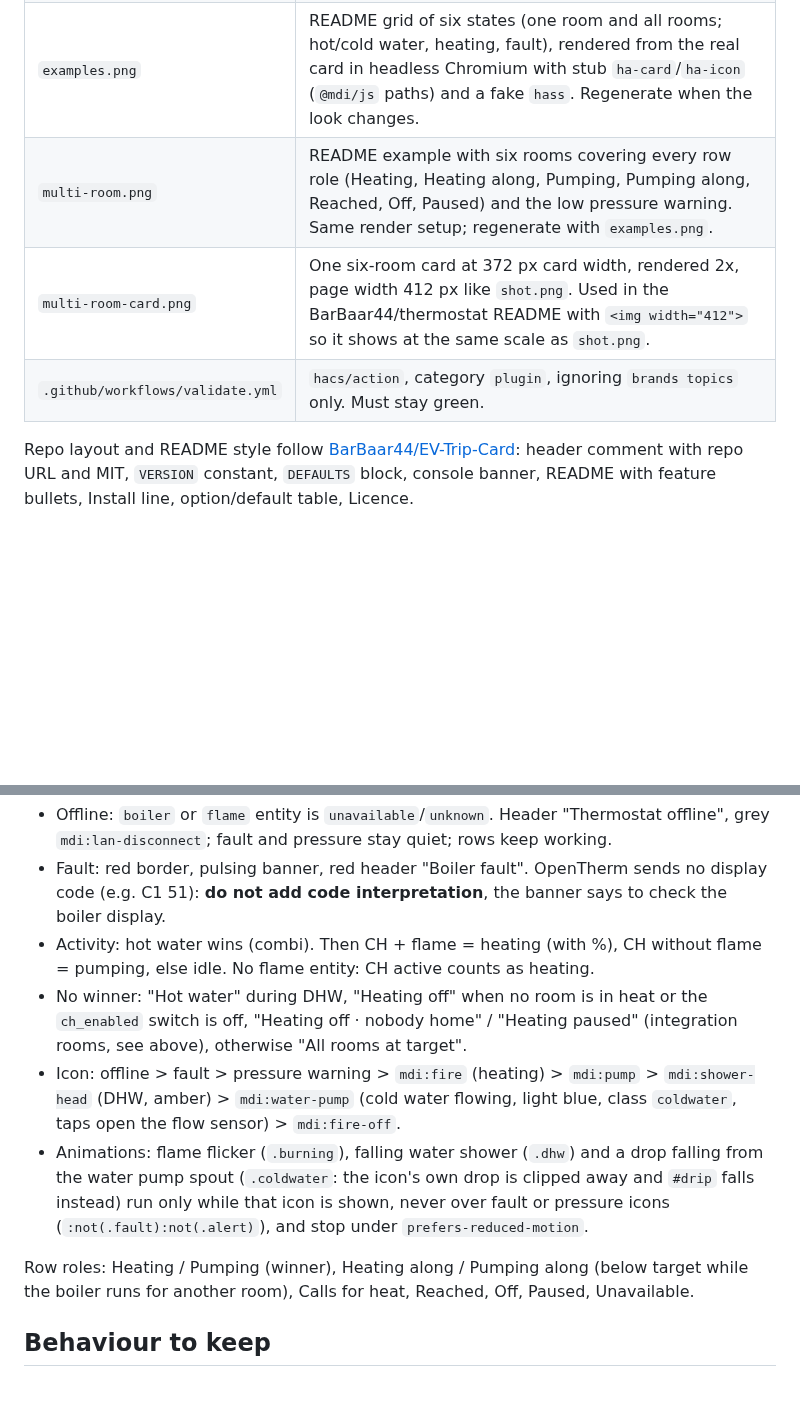
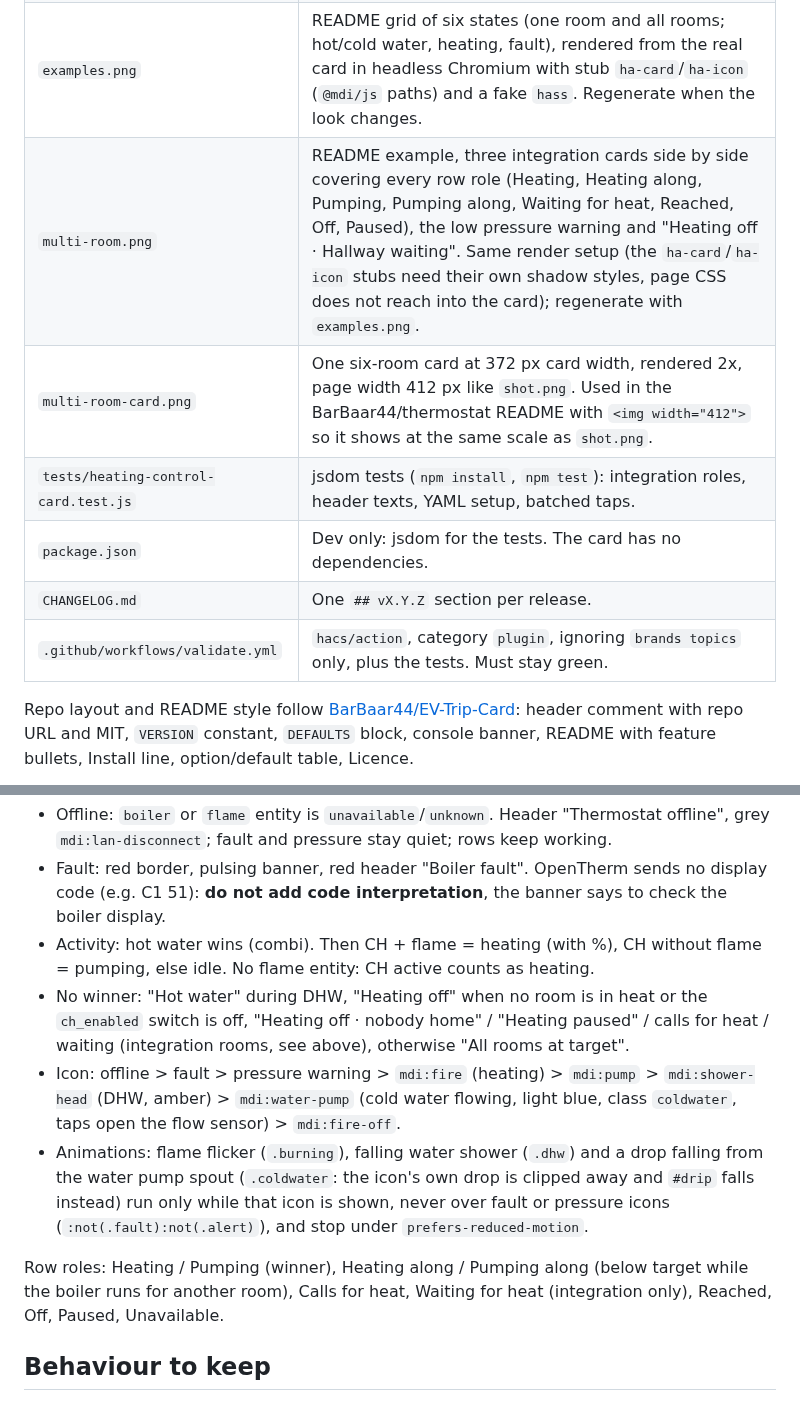
Before and after one commit to BarBaar44/Heating-Control-Card, a Markdown page: CLAUDE.md, 2 parts joined by grey strips. GitHub-like rendering; blank space fills up the shorter version.

```diff
--- a/CLAUDE.md
+++ b/CLAUDE.md
@@ -12,9 +12,12 @@ the multi-room heating integration. It still supports the original YAML setup; t
 | `README.md` | User docs, also the HACS info page. Keep the option table in sync with `DEFAULTS`. |
 | `shot.png` | README screenshot, linked by absolute raw URL so it renders in HACS. |
 | `examples.png` | README grid of six states (one room and all rooms; hot/cold water, heating, fault), rendered from the real card in headless Chromium with stub `ha-card`/`ha-icon` (`@mdi/js` paths) and a fake `hass`. Regenerate when the look changes. |
-| `multi-room.png` | README example with six rooms covering every row role (Heating, Heating along, Pumping, Pumping along, Reached, Off, Paused) and the low pressure warning. Same render setup; regenerate with `examples.png`. |
+| `multi-room.png` | README example, three integration cards side by side covering every row role (Heating, Heating along, Pumping, Pumping along, Waiting for heat, Reached, Off, Paused), the low pressure warning and "Heating off · Hallway waiting". Same render setup (the `ha-card`/`ha-icon` stubs need their own shadow styles, page CSS does not reach into the card); regenerate with `examples.png`. |
 | `multi-room-card.png` | One six-room card at 372 px card width, rendered 2x, page width 412 px like `shot.png`. Used in the BarBaar44/thermostat README with `<img width="412">` so it shows at the same scale as `shot.png`. |
-| `.github/workflows/validate.yml` | `hacs/action`, category `plugin`, ignoring `brands topics` only. Must stay green. |
+| `tests/heating-control-card.test.js` | jsdom tests (`npm install`, `npm test`): integration roles, header texts, YAML setup, batched taps. |
+| `package.json` | Dev only: jsdom for the tests. The card has no dependencies. |
+| `CHANGELOG.md` | One `## vX.Y.Z` section per release. |
+| `.github/workflows/validate.yml` | `hacs/action`, category `plugin`, ignoring `brands topics` only, plus the tests. Must stay green. |
 
 Repo layout and README style follow [BarBaar44/EV-Trip-Card](https://github.com/BarBaar44/EV-Trip-Card): header comment with repo URL and MIT, `VERSION` constant, `DEFAULTS` block, console banner, README with feature bullets, Install line, option/default table, Licence.
 
@@ -53,11 +57,11 @@ Priority, highest first: **offline** → **fault** → winner / no winner text.
 - Offline: `boiler` or `flame` entity is `unavailable`/`unknown`. Header "Thermostat offline", grey `mdi:lan-disconnect`; fault and pressure stay quiet; rows keep working.
 - Fault: red border, pulsing banner, red header "Boiler fault". OpenTherm sends no display code (e.g. C1 51): **do not add code interpretation**, the banner says to check the boiler display.
 - Activity: hot water wins (combi). Then CH + flame = heating (with %), CH without flame = pumping, else idle. No flame entity: CH active counts as heating.
-- No winner: "Hot water" during DHW, "Heating off" when no room is in heat or the `ch_enabled` switch is off, "Heating off · nobody home" / "Heating paused" (integration rooms, see above), otherwise "All rooms at target".
+- No winner: "Hot water" during DHW, "Heating off" when no room is in heat or the `ch_enabled` switch is off, "Heating off · nobody home" / "Heating paused" / calls for heat / waiting (integration rooms, see above), otherwise "All rooms at target".
 - Icon: offline > fault > pressure warning > `mdi:fire` (heating) > `mdi:pump` > `mdi:shower-head` (DHW, amber) > `mdi:water-pump` (cold water flowing, light blue, class `coldwater`, taps open the flow sensor) > `mdi:fire-off`.
 - Animations: flame flicker (`.burning`), falling water shower (`.dhw`) and a drop falling from the water pump spout (`.coldwater`: the icon's own drop is clipped away and `#drip` falls instead) run only while that icon is shown, never over fault or pressure icons (`:not(.fault):not(.alert)`), and stop under `prefers-reduced-motion`.
 
-Row roles: Heating / Pumping (winner), Heating along / Pumping along (below target while the boiler runs for another room), Calls for heat, Reached, Off, Paused, Unavailable.
+Row roles: Heating / Pumping (winner), Heating along / Pumping along (below target while the boiler runs for another room), Calls for heat, Waiting for heat (integration only), Reached, Off, Paused, Unavailable.
 
 ## Behaviour to keep
 
```
Also changed, not shown: other parts of CLAUDE.md (+4 -3 lines), CHANGELOG.md (added, +14 -0 lines), README.md (+6 -5 lines), multi-room.png, 5 other files.
